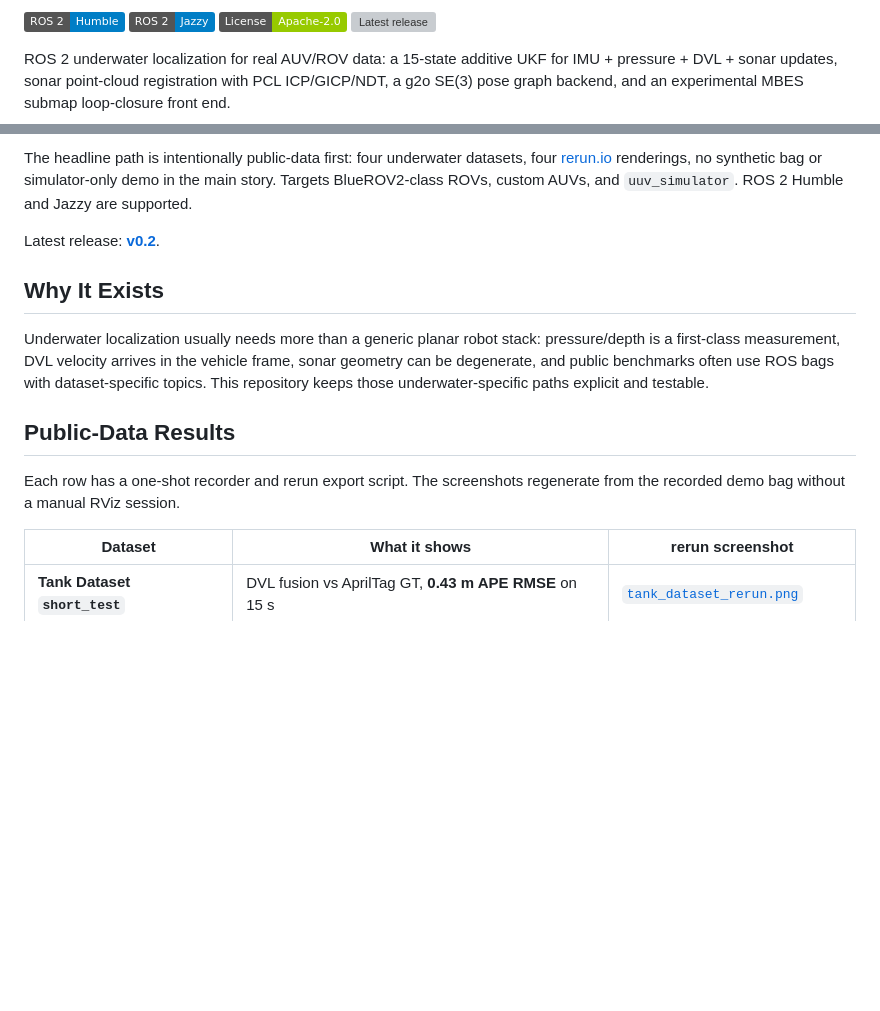
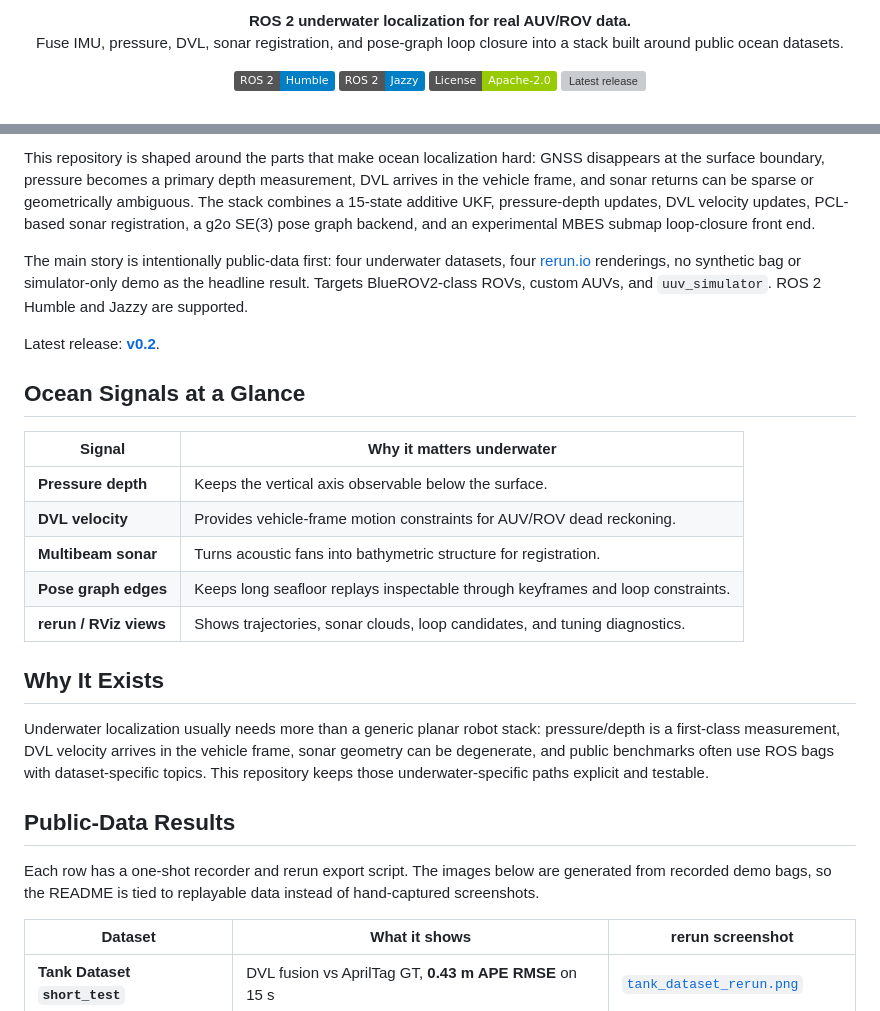
Before and after one commit to rsasaki0109/aqua_localization, a Markdown page: README.md, 2 parts joined by grey strips. Rendered like a GitHub page; badges without logos; blank space fills up the shorter version; grey boxes are pictures that could not be loaded.

Commit message:
Make README ocean showcase stronger

```diff
--- a/README.md
+++ b/README.md
@@ -2,11 +2,14 @@
 
-[![ROS 2 Humble](https://img.shields.io/badge/ROS%202-Humble-blue)](https://docs.ros.org/en/humble/)
-[![ROS 2 Jazzy](https://img.shields.io/badge/ROS%202-Jazzy-blue)](https://docs.ros.org/en/jazzy/)
-[![License: Apache-2.0](https://img.shields.io/badge/License-Apache--2.0-green.svg)](LICENSE)
-[![Latest release](https://img.shields.io/github/v/release/rsasaki0109/aqua_localization)](https://github.com/rsasaki0109/aqua_localization/releases)
+<p align="center">
+  <b>ROS 2 underwater localization for real AUV/ROV data.</b><br>
+  Fuse IMU, pressure, DVL, sonar registration, and pose-graph loop closure
+  into a stack built around public ocean datasets.
+</p>
 
-ROS 2 underwater localization for real AUV/ROV data: a 15-state additive
-UKF for IMU + pressure + DVL + sonar updates, sonar point-cloud registration
-with PCL ICP/GICP/NDT, a g2o SE(3) pose graph backend, and an experimental
-MBES submap loop-closure front end.
+<p align="center">
+  <a href="https://docs.ros.org/en/humble/"><img src="https://img.shields.io/badge/ROS%202-Humble-blue" alt="ROS 2 Humble"></a>
+  <a href="https://docs.ros.org/en/jazzy/"><img src="https://img.shields.io/badge/ROS%202-Jazzy-blue" alt="ROS 2 Jazzy"></a>
+  <a href="LICENSE"><img src="https://img.shields.io/badge/License-Apache--2.0-green.svg" alt="License: Apache-2.0"></a>
+  <a href="https://github.com/rsasaki0109/aqua_localization/releases"><img src="https://img.shields.io/github/v/release/rsasaki0109/aqua_localization" alt="Latest release"></a>
+</p>
 
@@ -14,10 +19,28 @@ MBES submap loop-closure front end.
 
-The headline path is intentionally public-data first: four underwater
-datasets, four [rerun.io](https://rerun.io) renderings, no synthetic bag
-or simulator-only demo in the main story. Targets BlueROV2-class ROVs,
+This repository is shaped around the parts that make ocean localization hard:
+GNSS disappears at the surface boundary, pressure becomes a primary depth
+measurement, DVL arrives in the vehicle frame, and sonar returns can be sparse
+or geometrically ambiguous. The stack combines a 15-state additive UKF,
+pressure-depth updates, DVL velocity updates, PCL-based sonar registration, a
+g2o SE(3) pose graph backend, and an experimental MBES submap loop-closure
+front end.
+
+The main story is intentionally public-data first: four underwater datasets,
+four [rerun.io](https://rerun.io) renderings, no synthetic bag or
+simulator-only demo as the headline result. Targets BlueROV2-class ROVs,
 custom AUVs, and `uuv_simulator`. ROS 2 Humble and Jazzy are supported.
 
 Latest release: **[v0.2](https://github.com/rsasaki0109/aqua_localization/releases/tag/v0.2)**.
+
+## Ocean Signals at a Glance
+
+| Signal | Why it matters underwater |
+|--------|---------------------------|
+| **Pressure depth** | Keeps the vertical axis observable below the surface. |
+| **DVL velocity** | Provides vehicle-frame motion constraints for AUV/ROV dead reckoning. |
+| **Multibeam sonar** | Turns acoustic fans into bathymetric structure for registration. |
+| **Pose graph edges** | Keeps long seafloor replays inspectable through keyframes and loop constraints. |
+| **rerun / RViz views** | Shows trajectories, sonar clouds, loop candidates, and tuning diagnostics. |
 
 ## Why It Exists
 
@@ -29,8 +52,9 @@ keeps those underwater-specific paths explicit and testable.
 
 ## Public-Data Results
 
-Each row has a one-shot recorder and rerun export script. The screenshots
-regenerate from the recorded demo bag without a manual RViz session.
+Each row has a one-shot recorder and rerun export script. The images below are
+generated from recorded demo bags, so the README is tied to replayable data
+instead of hand-captured screenshots.
 
 | Dataset | What it shows | rerun screenshot |
 |---------|---------------|------------------|
```
Also changed, not shown: other parts of README.md (+6 -2 lines).
